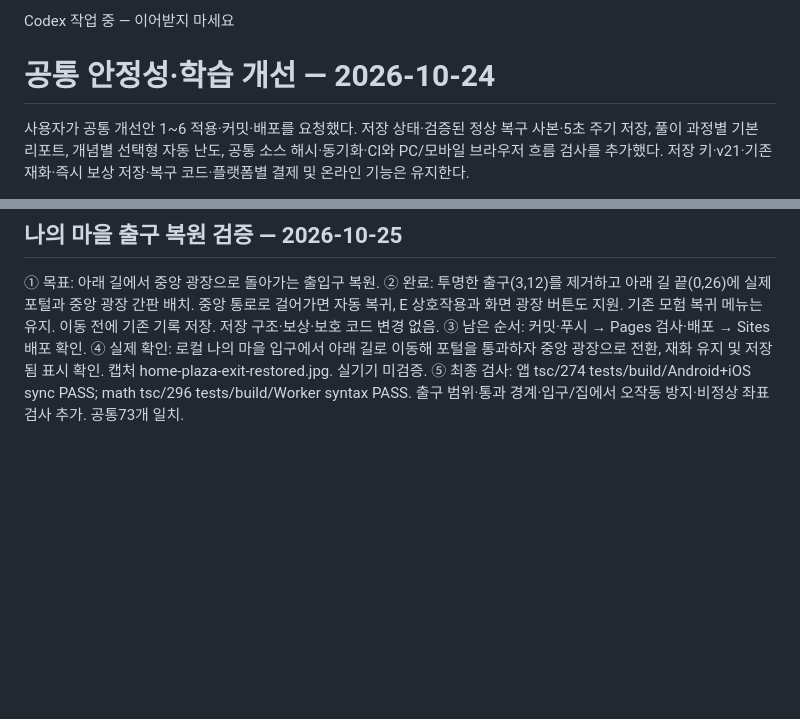
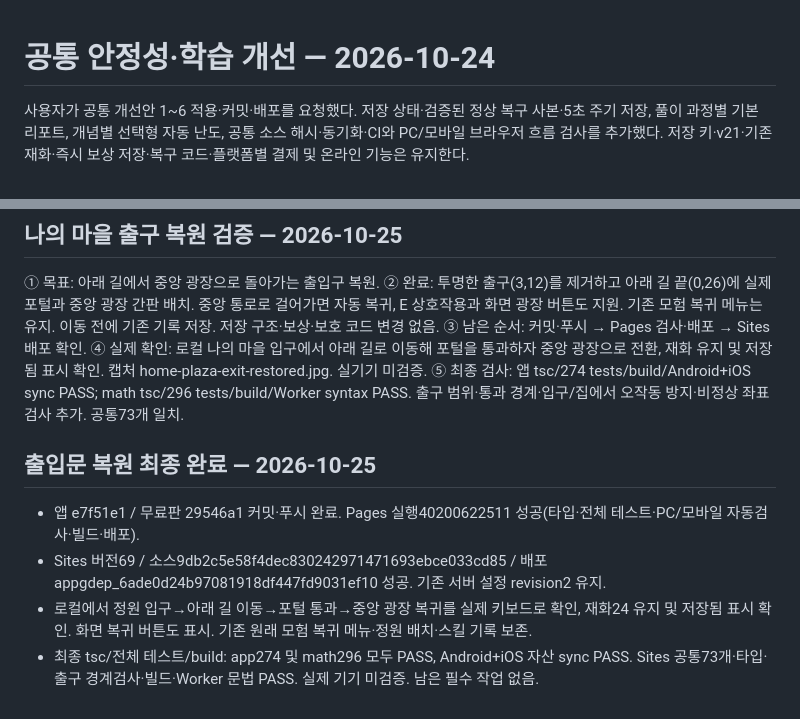
Before and after one commit to yangyeontae-blip/math, a Markdown page: HANDOFF.md, 2 parts joined by grey strips. Rendered like a GitHub page; blank space fills up the shorter version.

Commit message:
Record verified garden exit restoration and deployment

```diff
--- a/HANDOFF.md
+++ b/HANDOFF.md
@@ -1,4 +1,3 @@
-Codex 작업 중 — 이어받지 마세요
 # 공통 안정성·학습 개선 — 2026-10-24
 
 사용자가 공통 개선안 1~6 적용·커밋·배포를 요청했다. 저장 상태·검증된 정상 복구 사본·5초 주기 저장, 풀이 과정별 기본 리포트, 개념별 선택형 자동 난도, 공통 소스 해시·동기화·CI와 PC/모바일 브라우저 흐름 검사를 추가했다. 저장 키·v21·기존 재화·즉시 보상 저장·복구 코드·플랫폼별 결제 및 온라인 기능은 유지한다.
@@ -99,3 +98,10 @@ PC브라우저4개 통과. 모바일 접힌 목표 카드 대신 항상 보이
 ③ 남은 순서: 커밋·푸시 → Pages 검사·배포 → Sites 배포 확인.
 ④ 실제 확인: 로컬 나의 마을 입구에서 아래 길로 이동해 포털을 통과하자 중앙 광장으로 전환, 재화 유지 및 저장됨 표시 확인. 캡처 home-plaza-exit-restored.jpg. 실기기 미검증.
 ⑤ 최종 검사: 앱 tsc/274 tests/build/Android+iOS sync PASS; math tsc/296 tests/build/Worker syntax PASS. 출구 범위·통과 경계·입구/집에서 오작동 방지·비정상 좌표 검사 추가. 공통73개 일치.
+
+
+## 출입문 복원 최종 완료 — 2026-10-25
+- 앱 e7f51e1 / 무료판 29546a1 커밋·푸시 완료. Pages 실행40200622511 성공(타입·전체 테스트·PC/모바일 자동검사·빌드·배포).
+- Sites 버전69 / 소스9db2c5e58f4dec830242971471693ebce033cd85 / 배포appgdep_6ade0d24b97081918df447fd9031ef10 성공. 기존 서버 설정 revision2 유지.
+- 로컬에서 정원 입구→아래 길 이동→포털 통과→중앙 광장 복귀를 실제 키보드로 확인, 재화24 유지 및 저장됨 표시 확인. 화면 복귀 버튼도 표시. 기존 원래 모험 복귀 메뉴·정원 배치·스킬 기록 보존.
+- 최종 tsc/전체 테스트/build: app274 및 math296 모두 PASS, Android+iOS 자산 sync PASS. Sites 공통73개·타입·출구 경계검사·빌드·Worker 문법 PASS. 실제 기기 미검증. 남은 필수 작업 없음.
```
